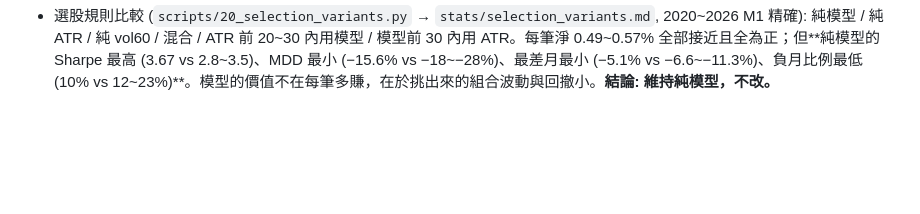
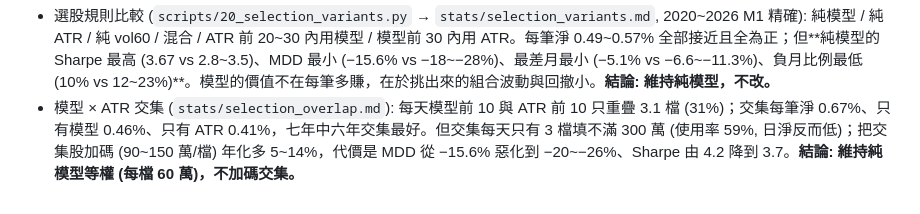
Before and after one commit to raywu918daytrade/quant_trading, a Markdown page: README.md, the part around the change. Rendered like a GitHub page; blank space fills up the shorter version.

Commit message:
Model x ATR overlap analysis: intersection best per trade but too few; keep equal weight
Co-Authored-By: Claude Fable 5.1 <noreply@anthropic.com>

```diff
--- a/README.md
+++ b/README.md
@@ -268,3 +268,4 @@ D1 抓到 2018 (2018~2019 只當訓練)、M1 抓到 2020，池版模型 B 按季
 - **模型 vs 純波動排序 (ATR 前 10) 每筆淨%**: 2020 0.47/0.33、2021 1.06/0.64、2026 0.60/0.42 模型贏；**2022 0.38/0.53、2023 0.35/0.47、2024 0.44/0.57、2025 0.39/0.44 ATR 基準反而較好**。rank-IC 每年皆正 (0.05~0.11) 但 2022~2023 偏低。結論: 報酬主體是「放空高波動股的日內溢酬」，模型在高波動多頭年 (2020-21、2026) 加分明顯，在平淡年份不比 ATR 排序好；D1 近似版模型每年都贏 ATR，差異來自 M1 進場價，顯示高 ATR 股開盤後幾分鐘的滑價較小。
 - 限制: 2020~2023 無現沖券賣資格名單；2020 上半年模型只用兩年資料訓練。
 - 選股規則比較 (`scripts/20_selection_variants.py` → `stats/selection_variants.md`, 2020~2026 M1 精確): 純模型 / 純 ATR / 純 vol60 / 混合 / ATR 前 20~30 內用模型 / 模型前 30 內用 ATR。每筆淨 0.49~0.57% 全部接近且全為正；但**純模型的 Sharpe 最高 (3.67 vs 2.8~3.5)、MDD 最小 (−15.6% vs −18~−28%)、最差月最小 (−5.1% vs −6.6~−11.3%)、負月比例最低 (10% vs 12~23%)**。模型的價值不在每筆多賺，在於挑出來的組合波動與回撤小。**結論: 維持純模型，不改。**
+- 模型 × ATR 交集 (`stats/selection_overlap.md`): 每天模型前 10 與 ATR 前 10 只重疊 3.1 檔 (31%)；交集每筆淨 0.67%、只有模型 0.46%、只有 ATR 0.41%，七年中六年交集最好。但交集每天只有 3 檔填不滿 300 萬 (使用率 59%, 日淨反而低)；把交集股加碼 (90~150 萬/檔) 年化多 5~14%，代價是 MDD 從 −15.6% 惡化到 −20~−26%、Sharpe 由 4.2 降到 3.7。**結論: 維持純模型等權 (每檔 60 萬)，不加碼交集。**
```
Also changed, not shown: stats/selection_overlap.md (added, +13 -0 lines).
